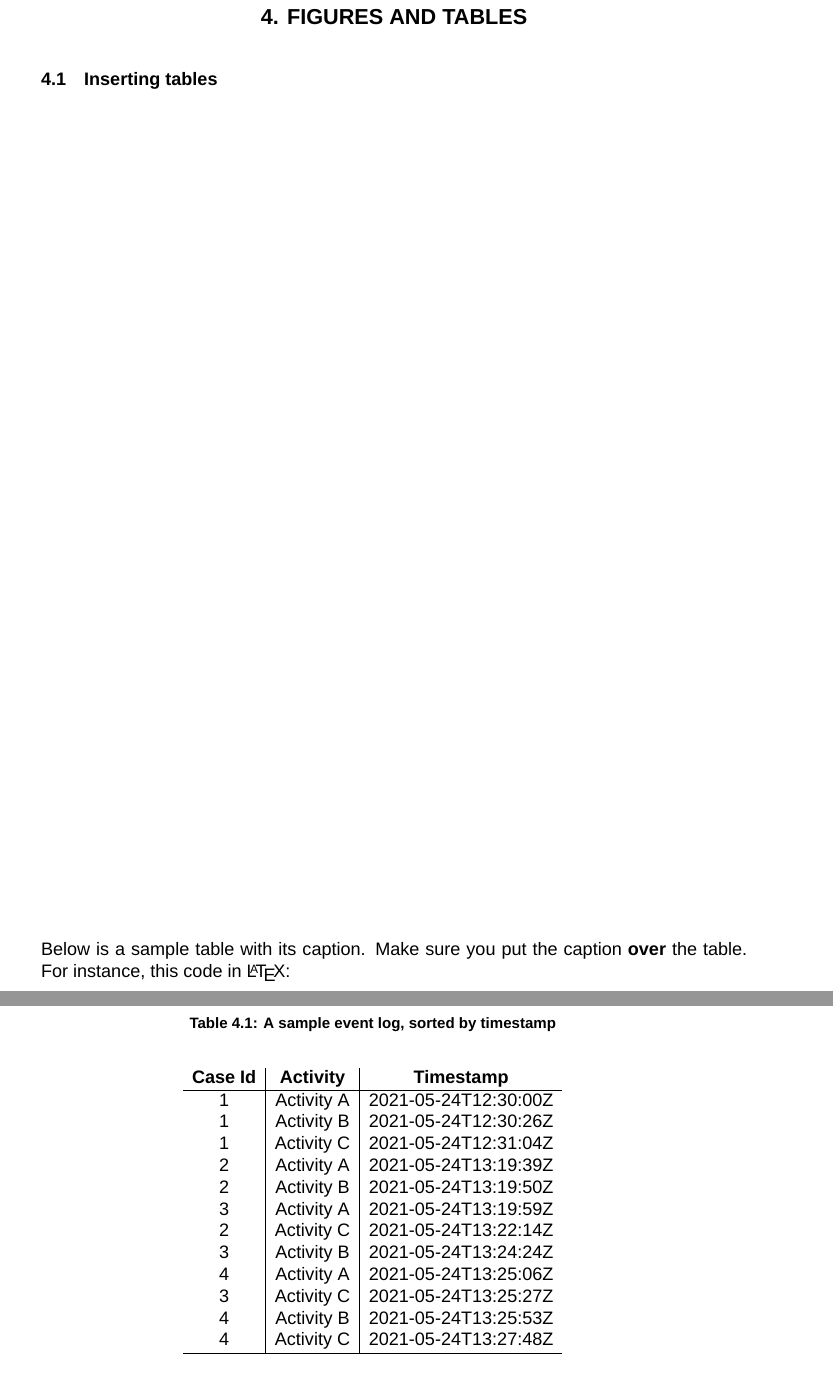
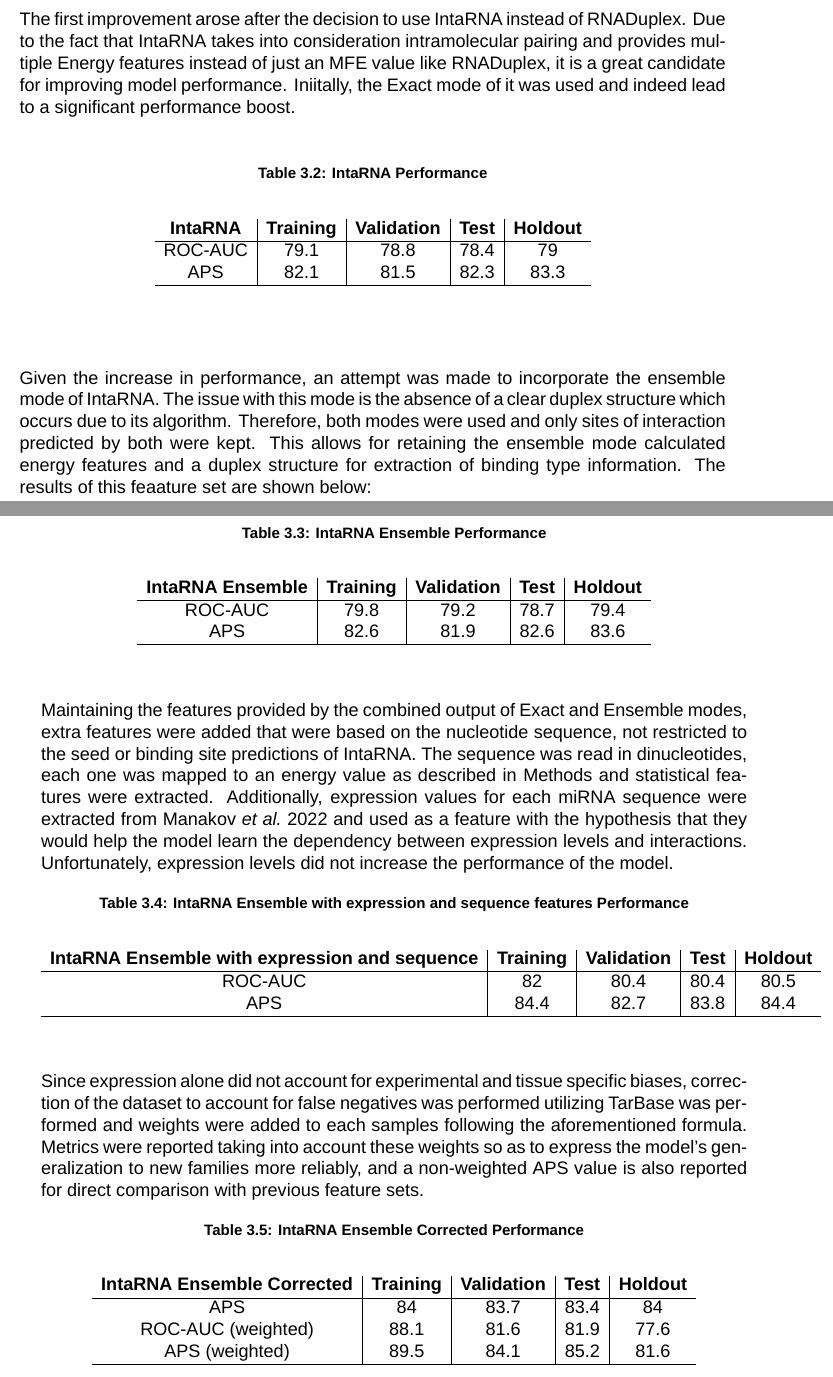
Before and after one commit to RafailTn/msc-thesis, a LaTeX thesis (report/thesis/thesis_en.tex): two parts of pages 51 and 52 of 64 before the commit and two parts of pages 50 and 51 of 58 after it, joined at a grey line, cut at the place of the change. Compiled offline with XeLaTeX; a missing font is replaced by an installed copy or a similar font.

Commit message:
almost done

```diff
--- a/report/thesis/thesis_en.tex
+++ b/report/thesis/thesis_en.tex
@@ -688,41 +688,37 @@ Given that Mamba models were overfitting even with few parameters and regulariza
     \end{center}
 \end{table}
 
+The first improvement arose after the decision to use IntaRNA instead of RNADuplex. Due to the fact that IntaRNA takes into consideration intramolecular pairing and provides multiple Energy features instead of just an MFE value like RNADuplex, it is a great candidate for improving model performance. Iniitally, the Exact mode of it was used and indeed lead to a significant performance boost.
 
-\chapter{FIGURES AND TABLES} \label{figures_and_tables}
-
-\section{Inserting tables} \label{inserting_tables}
-
-Below is a sample table with its caption.
-Make sure you put the caption \textbf{over} the table.
-For instance, this code in \LaTeX{}:
-
-\begin{table}
+\begin{table}[H]
     % this is before the table
-    \caption{A sample event log, sorted by timestamp}
+    \caption{IntaRNA Performance}
     % this is to label and include it in our list of tables
-    \label{tbl:event_log_sample}
+    \label{tbl:IntaRNA Performance}
     \begin{center} % center the table
-        \begin{tabular}{c|c|c}
-            \textbf{Case Id} & \textbf{Activity} & \textbf{Timestamp} \\
+        \begin{tabular}{c|c|c|c|c}
+            \textbf{IntaRNA} & \textbf{Training} & \textbf{Validation}& \textbf{Test}& \textbf{Holdout} \\
             \hline
-            1 & Activity A & 2021-05-24T12:30:00Z \\
-            1 & Activity B & 2021-05-24T12:30:26Z \\
-            1 & Activity C & 2021-05-24T12:31:04Z \\
-            2 & Activity A & 2021-05-24T13:19:39Z \\
-            2 & Activity B & 2021-05-24T13:19:50Z \\
-            3 & Activity A & 2021-05-24T13:19:59Z \\
-            2 & Activity C & 2021-05-24T13:22:14Z \\
-            3 & Activity B & 2021-05-24T13:24:24Z \\
-            4 & Activity A & 2021-05-24T13:25:06Z \\
-            3 & Activity C & 2021-05-24T13:25:27Z \\
-            4 & Activity B & 2021-05-24T13:25:53Z \\
-            4 & Activity C & 2021-05-24T13:27:48Z \\
+			ROC-AUC & 79.1 & 78.8 & 78.4 & 79 \\
+			APS & 82.1 & 81.5 & 82.3 & 83.3 \\
             \hline
         \end{tabular}
     \end{center}
 \end{table}
 
-\pagebreak
+Given the increase in performance, an attempt was made to incorporate the ensemble mode of IntaRNA. The issue with this mode is the absence of a clear duplex structure which occurs due to its algorithm. Therefore, both modes were used and only sites of interaction predicted by both were kept. This allows for retaining the ensemble mode calculated energy features and a duplex structure for extraction of binding type information. The results of this feaature set are shown below:
 
-\section{Inserting figures} \label{inserting_figures}
+\begin{table}[H]
+    % this is before the table
+    \caption{IntaRNA Ensemble Performance}
+    % this is to label and include it in our list of tables
+    \label{tbl:IntaRNA Ensemble Performance}
+    \begin{center} % center the table
+        \begin{tabular}{c|c|c|c|c}
+            \textbf{IntaRNA Ensemble} & \textbf{Training} & \textbf{Validation}& \textbf{Test}& \textbf{Holdout} \\
+            \hline
+			ROC-AUC & 79.8 & 79.2 & 78.7 & 79.4 \\
+			APS & 82.6 & 81.9 & 82.6 & 83.6 \\
+            \hline
+        \end{tabular}
+    \end{center}
@@ -729 +726,2 @@ For instance, this code in \LaTeX{}:
 
+Maintaining the features provided by the combined output of Exact and Ensemble modes, extra features were added that were based on the nucleotide sequence, not restricted to the seed or binding site predictions of IntaRNA. The sequence was read in dinucleotides, each one was mapped to an energy value as described in \nameref{Methods} and statistical features were extracted. Additionally, expression values for each miRNA sequence were extracted from \cite{manakovScalableDeepProfiling2022} and used as a feature with the hypothesis that they would help the model learn the dependency between expression levels and interactions. Unfortunately, expression levels did not increase the performance of the model.
@@ -733,3 +728,18 @@ For example, this \LaTeX{} code:
 
-\backmatter
+\begin{table}[H]
+    % this is before the table
+    \caption{IntaRNA Ensemble with expression and sequence features Performance}
+    % this is to label and include it in our list of tables
+    \label{tbl:IntaRNA Ensemble with expression and sequence features Performance}
+    \begin{center} % center the table
+        \begin{tabular}{c|c|c|c|c}
+            \textbf{IntaRNA Ensemble with expression and sequence} & \textbf{Training} & \textbf{Validation}& \textbf{Test}& \textbf{Holdout} \\
+            \hline
+			ROC-AUC & 82 & 80.4 & 80.4 & 80.5 \\
+			APS & 84.4 & 82.7 & 83.8 & 84.4 \\
+            \hline
+        \end{tabular}
+    \end{center}
+\end{table}
 
+Since expression alone did not account for experimental and tissue specific biases, correction of the dataset to account for false negatives was performed utilizing TarBase was performed and weights were added to each samples following the aforementioned formula. Metrics were reported taking into account these weights so as to express the model's generalization to new families more reliably, and a non-weighted APS value is also reported for direct comparison with previous feature sets.
@@ -749,5 +746,16 @@ For example, this \LaTeX{} code:
 
-% appendix
-\begin{appendix}
-    % mark the beginning of the appendix
-    \appendixstartedtrue
+\begin{table}[H]
+    % this is before the table
+    \caption{IntaRNA Ensemble Corrected Performance}
+    % this is to label and include it in our list of tables
+    \label{tbl:IntaRNA Ensemble Corrected Performance}
+    \begin{center} % center the table
+        \begin{tabular}{c|c|c|c|c}
+            \textbf{IntaRNA Ensemble Corrected} & \textbf{Training} & \textbf{Validation}& \textbf{Test}& \textbf{Holdout} \\
+            \hline
+			APS & 84 & 83.7 & 83.4 & 84 \\
+			ROC-AUC (weighted) & 88.1 & 81.6 & 81.9 & 77.6 \\
+			APS (weighted) & 89.5 & 84.1 & 85.2 & 81.6 \\
+            \hline
+        \end{tabular}
+    \end{center}
```
Also changed, not shown: report/thesis/thesis_en.pdf, report/thesis/thesis_en.tex (85 more changed lines), 13 other files.
